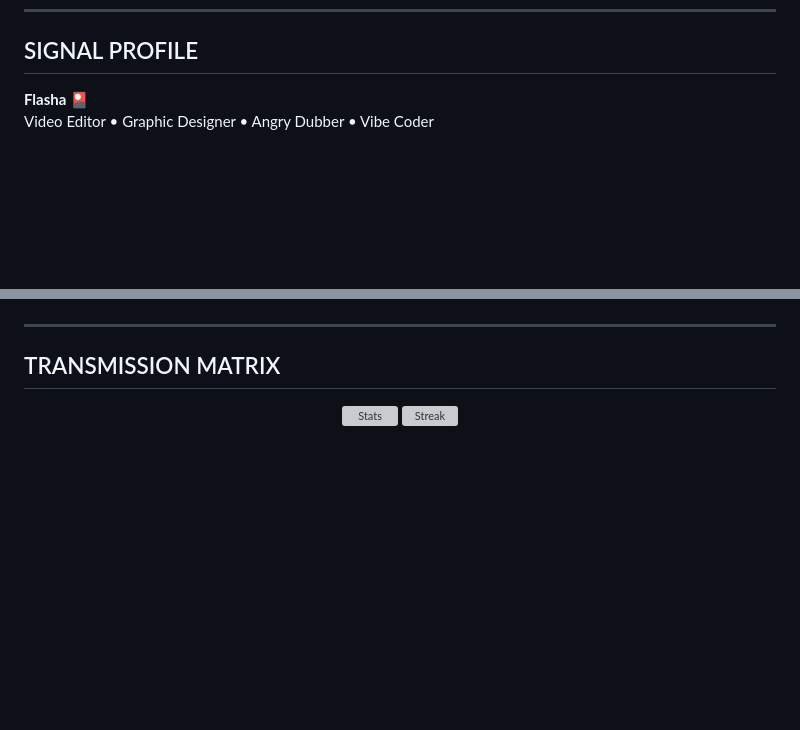
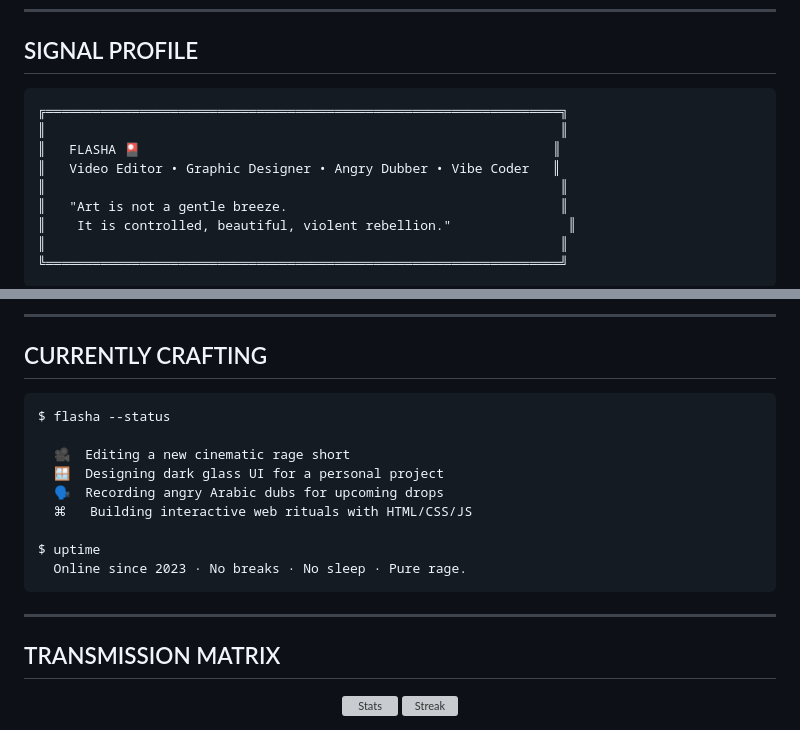
Before and after one commit to Flasha-0/Flasha-0, a Markdown page: README.md, 2 parts joined by grey strips. Rendered like a GitHub page; blank space fills up the shorter version; grey boxes are pictures that could not be loaded.

```diff
--- a/README.md
+++ b/README.md
@@ -24,6 +24,15 @@
 
 ## SIGNAL PROFILE
 
-**Flasha 🎴**
-Video Editor • Graphic Designer • Angry Dubber • Vibe Coder
+<pre>
+╔══════════════════════════════════════════════════════════════════╗
+║                                                                  ║
+║   FLASHA 🎴                                                     ║
+║   Video Editor • Graphic Designer • Angry Dubber • Vibe Coder   ║
+║                                                                  ║
+║   "Art is not a gentle breeze.                                   ║
+║    It is controlled, beautiful, violent rebellion."               ║
+║                                                                  ║
+╚══════════════════════════════════════════════════════════════════╝
+</pre>
 
@@ -39,3 +91,18 @@ Video Editor • Graphic Designer • Angry Dubber • Vibe Coder
+---
+
+## CURRENTLY CRAFTING
+
+<pre>
+$ flasha --status
+
+  🎥  Editing a new cinematic rage short
+  🪟  Designing dark glass UI for a personal project
+  🗣️  Recording angry Arabic dubs for upcoming drops
+  ⌘   Building interactive web rituals with HTML/CSS/JS
+
+$ uptime
+  Online since 2023 · No breaks · No sleep · Pure rage.
+</pre>
 
 ---
 
```
Also changed, not shown: other parts of README.md (+111 -23 lines).
